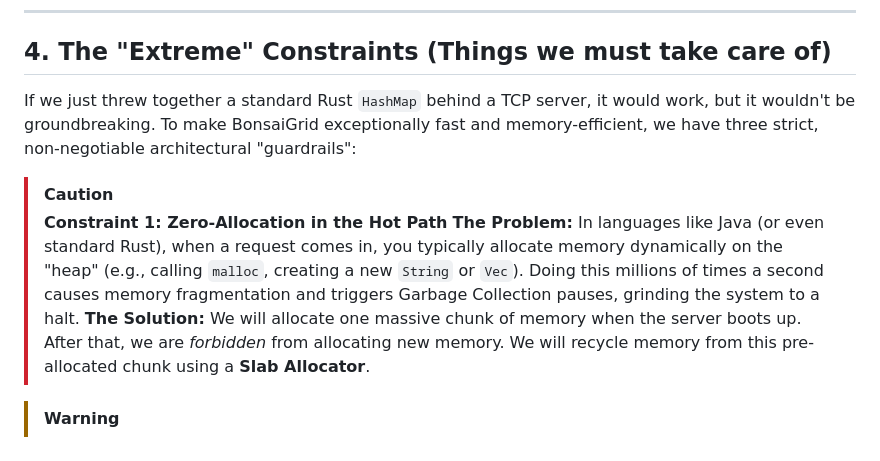
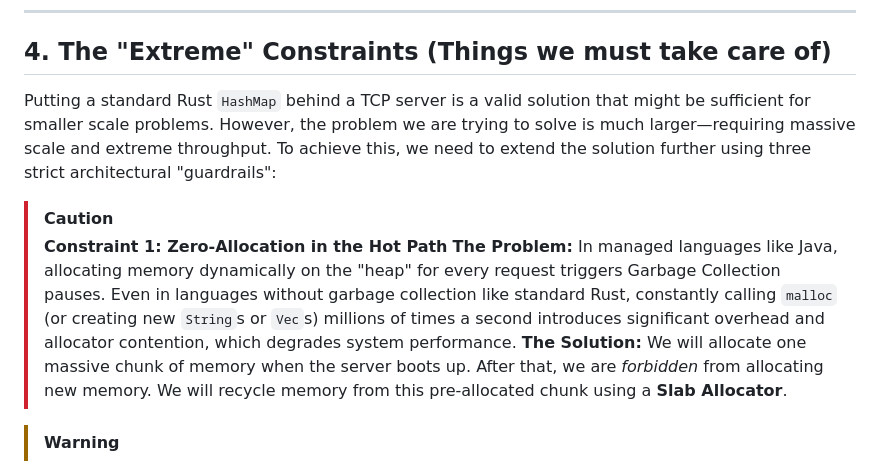
Before and after one commit to sreekumarvk/bonsaigrid, a Markdown page: docs/bonsaigrid_tutorial.md, the part around the change. Rendered like a GitHub page.

Commit message:
docs: clarify Rust GC behavior and standard HashMap utility in tutorial

```diff
--- a/docs/bonsaigrid_tutorial.md
+++ b/docs/bonsaigrid_tutorial.md
@@ -55,11 +55,11 @@ Now that we understand the problem and the solution, what are we actually buildi
 
 ## 4. The "Extreme" Constraints (Things we must take care of)
 
-If we just threw together a standard Rust `HashMap` behind a TCP server, it would work, but it wouldn't be groundbreaking. To make BonsaiGrid exceptionally fast and memory-efficient, we have three strict, non-negotiable architectural "guardrails":
+Putting a standard Rust `HashMap` behind a TCP server is a valid solution that might be sufficient for smaller scale problems. However, the problem we are trying to solve is much larger—requiring massive scale and extreme throughput. To achieve this, we need to extend the solution further using three strict architectural "guardrails":
 
 > [!CAUTION]
 > **Constraint 1: Zero-Allocation in the Hot Path**
-> **The Problem:** In languages like Java (or even standard Rust), when a request comes in, you typically allocate memory dynamically on the "heap" (e.g., calling `malloc`, creating a new `String` or `Vec`). Doing this millions of times a second causes memory fragmentation and triggers Garbage Collection pauses, grinding the system to a halt.
+> **The Problem:** In managed languages like Java, allocating memory dynamically on the "heap" for every request triggers Garbage Collection pauses. Even in languages without garbage collection like standard Rust, constantly calling `malloc` (or creating new `String`s or `Vec`s) millions of times a second introduces significant overhead and allocator contention, which degrades system performance.
 > **The Solution:** We will allocate one massive chunk of memory when the server boots up. After that, we are *forbidden* from allocating new memory. We will recycle memory from this pre-allocated chunk using a **Slab Allocator**.
 
 > [!WARNING]
```
